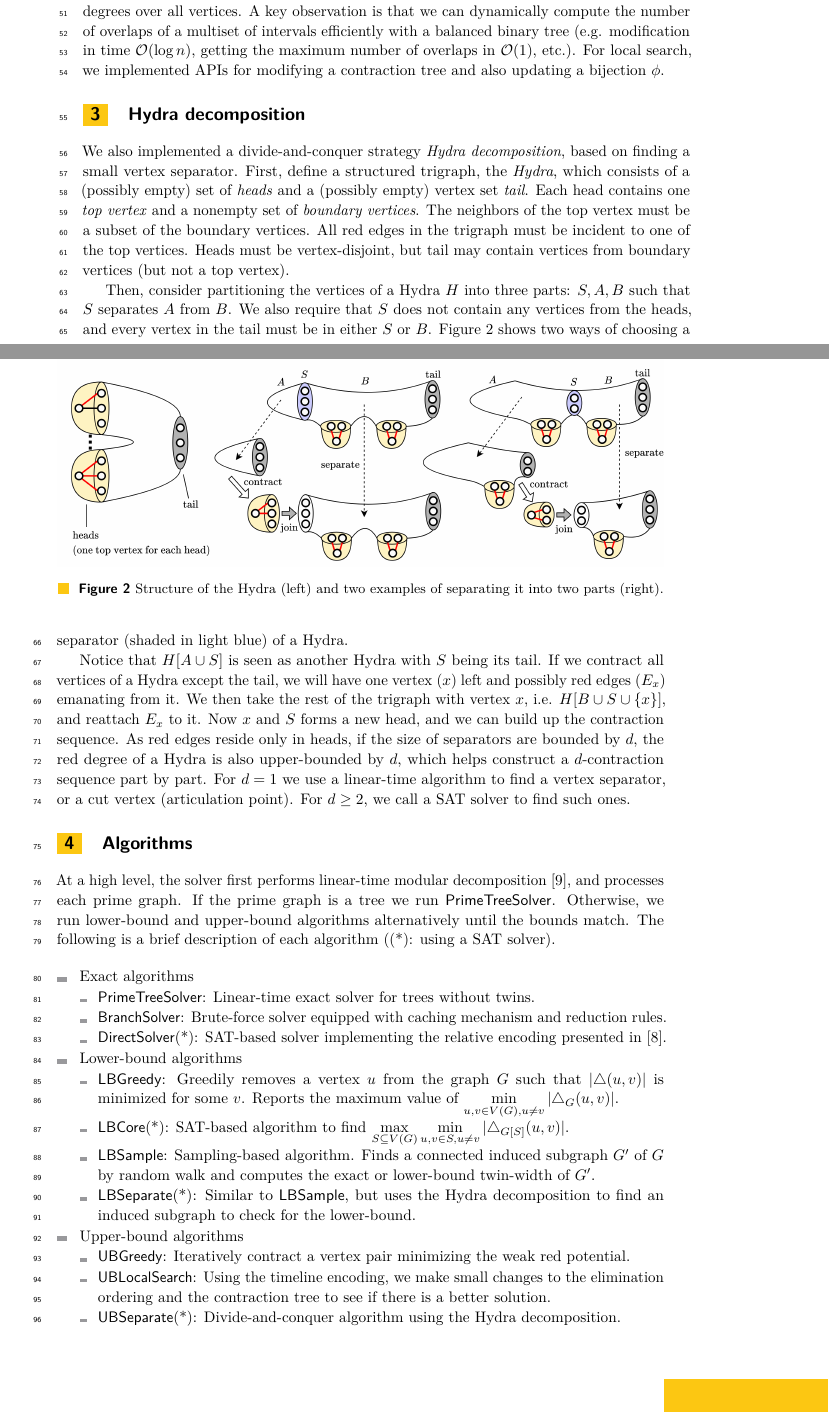
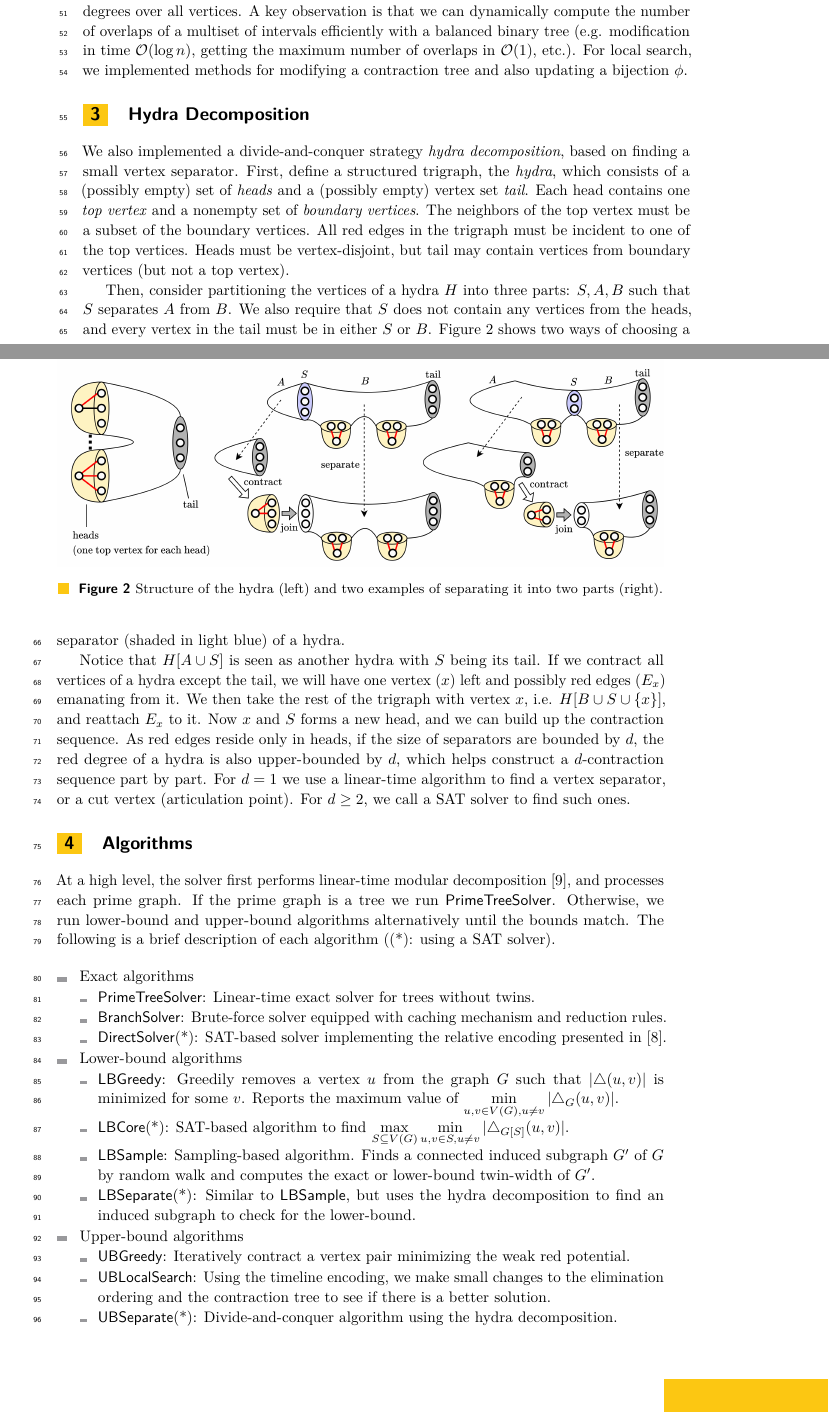
Before and after one commit to mogproject/twinwidth-2023, a LaTeX paper (docs/description.tex): two parts of pages 2 and 3 of 4, joined at a grey line, cut so that both start at the same text. Compiled offline with pdfLaTeX.

Commit message:
Rename solver to Hydra Prime

```diff
--- a/docs/description.tex
+++ b/docs/description.tex
@@ -16,7 +16,7 @@
 
 \bibliographystyle{plainurl}% the mandatory bibstyle
 
-\title{Caterpie Prime: An Exact Solver for Twin-width} %TODO Please add
+\title{Hydra Prime: An Exact Solver for Twin-width} %TODO Please add
 
 % \titlerunning{} %TODO optional, please use if title is longer than one line
 
@@ -241,24 +241,24 @@ intervals efficiently with a balanced binary tree
 (e.g. modification in time $\mathcal{O}(\log n)$,
 getting the maximum number of overlaps in $\mathcal{O}(1)$, etc.).
 %
-For local search, we implemented APIs for modifying a contraction tree
+For local search, we implemented methods for modifying a contraction tree
 and also updating a bijection $\phi$.
 
 \begin{figure}[t!]
     \centering
     \includegraphics[clip,width=1.0\textwidth,trim={80 3300 80 0}]{images/decomp.png}
-    \caption{Structure of the Hydra (left) and
+    \caption{Structure of the hydra (left) and
     two examples of separating it into two parts (right).
     }
     \label{fig:decomp}
 \end{figure}
 
-\section{Hydra decomposition}
+\section{Hydra Decomposition}
 
-We also implemented a divide-and-conquer strategy \emph{Hydra decomposition},
+We also implemented a divide-and-conquer strategy \emph{hydra decomposition},
 based on finding a small vertex separator.
 %
-First, define a structured trigraph, the \emph{Hydra},
+First, define a structured trigraph, the \emph{hydra},
 which consists of a (possibly empty) set of \emph{heads} and
 a (possibly empty) vertex set \emph{tail}.
 %
@@ -268,7 +268,7 @@ All red edges in the trigraph must be incident to one of the top vertices.
 Heads must be vertex-disjoint, but tail may contain vertices from boundary vertices
 (but not a top vertex).
 
-Then, consider partitioning the vertices of a Hydra $H$ into three parts:
+Then, consider partitioning the vertices of a hydra $H$ into three parts:
 $S, A, B$ such that $S$ separates $A$ from $B$.
 % , i.e. there is no $S$-avoiding path from
 % any vertex in $A$ to any vertex in $B$.
@@ -277,10 +277,10 @@ We also require that $S$ does not contain any vertices from the heads,
 and every vertex in the tail must be in either $S$ or $B$.
 %
 \Cref{fig:decomp} shows two ways of choosing a separator (shaded in light blue)
-of a Hydra.
+of a hydra.
 
-Notice that $H[A \cup S]$ is seen as another Hydra with $S$ being its tail.
-If we contract all vertices of a Hydra except the tail,
+Notice that $H[A \cup S]$ is seen as another hydra with $S$ being its tail.
+If we contract all vertices of a hydra except the tail,
 we will have one vertex ($x$) left and possibly red edges ($E_x$) emanating from it.
 %
 We then take the rest of the trigraph with vertex $x$, i.e. $H[B \cup S \cup \{x\}]$,
@@ -328,7 +328,7 @@ The following is a brief description of each algorithm ((*): using a SAT solver)
         \item \lbsample : Sampling-based algorithm.
         Finds a connected induced subgraph $G'$ of $G$
         by random walk and computes the exact or lower-bound twin-width of $G'$.
-        \item \lbseparate (*): Similar to \lbsample, but uses the Hydra decomposition to
+        \item \lbseparate (*): Similar to \lbsample, but uses the hydra decomposition to
         find an induced subgraph to check for the lower-bound.
     \end{itemize}
     \item Upper-bound algorithms
@@ -337,7 +337,7 @@ The following is a brief description of each algorithm ((*): using a SAT solver)
         % We add some randomness in later iterations.
         \item \ublocalsearch : Using the timeline encoding, we make small changes to
         the elimination ordering and the contraction tree to see if there is a better solution.
-        \item \ubseparate (*): Divide-and-conquer algorithm using the Hydra decomposition.
+        \item \ubseparate (*): Divide-and-conquer algorithm using the hydra decomposition.
     \end{itemize}
 \end{itemize}
 
```
Also changed, not shown: README.md, docs/README.md, docs/description.tex (6 more changed lines).
